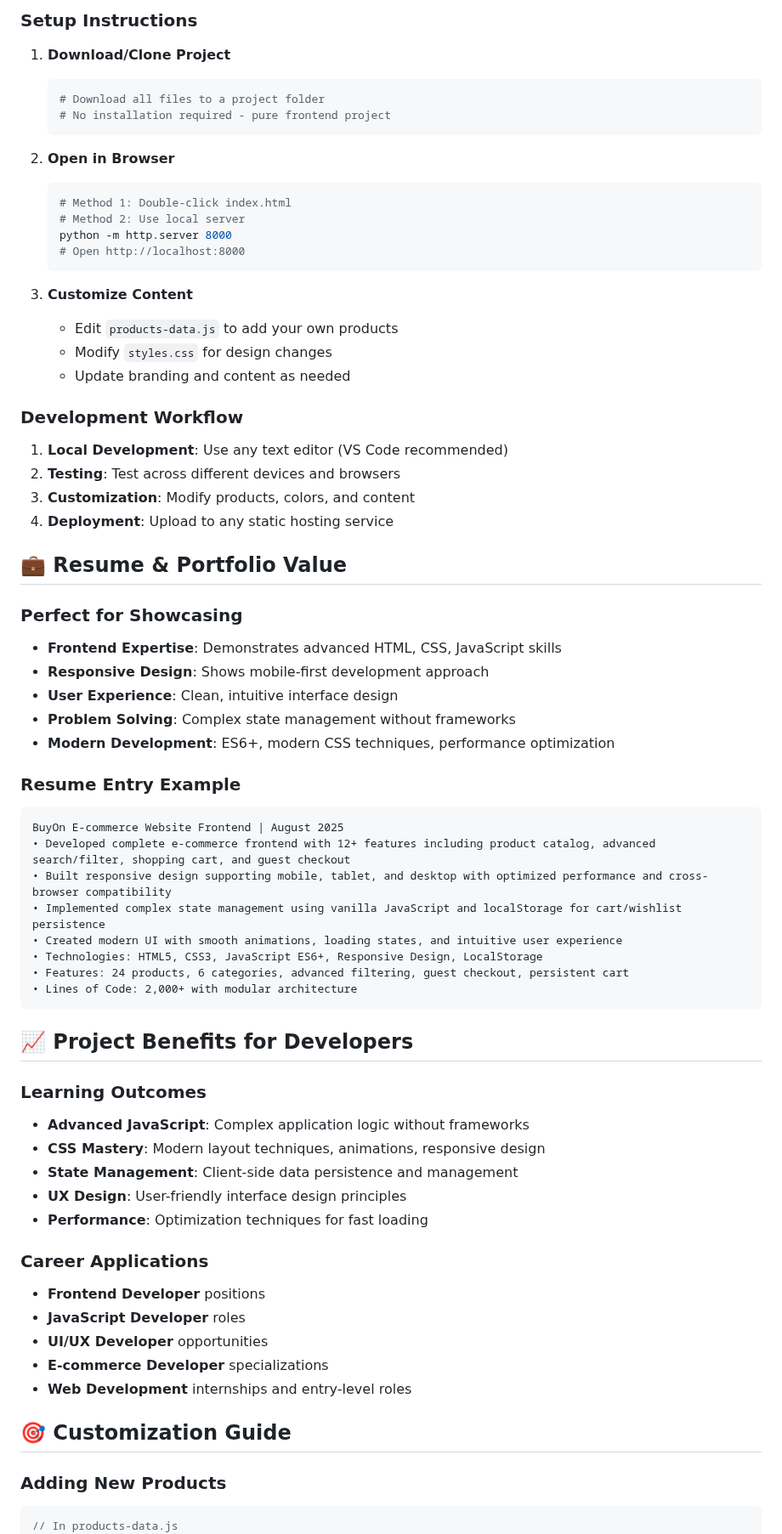
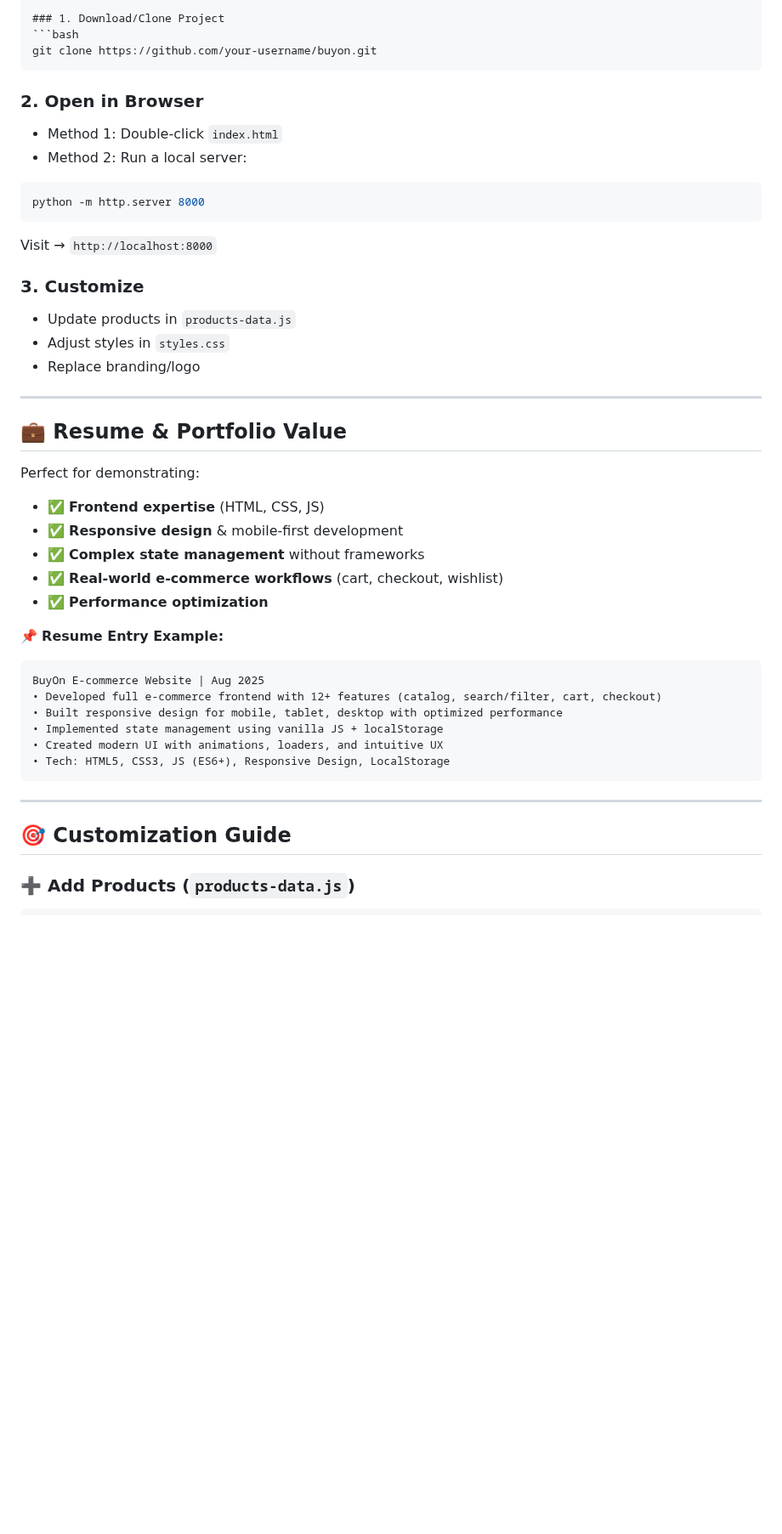
Before and after one commit to Ashish-1506/BuyOn, a Markdown page: README.md, the part around one of its changes. Shown at 85% size. Drawn GitHub-style; blank space fills up the shorter version.

`````diff
--- a/README.md
+++ b/README.md
@@ -123,70 +121,54 @@ A complete frontend e-commerce website built with modern web technologies, featu
 
-### Setup Instructions
-1. **Download/Clone Project**
-   ```bash
-   # Download all files to a project folder
-   # No installation required - pure frontend project
-   ```
+### 1. Download/Clone Project
+```bash
+git clone https://github.com/your-username/buyon.git
+````
 
-2. **Open in Browser**
-   ```bash
-   # Method 1: Double-click index.html
-   # Method 2: Use local server
-   python -m http.server 8000
-   # Open http://localhost:8000
-   ```
+### 2. Open in Browser
 
-3. **Customize Content**
-   - Edit `products-data.js` to add your own products
-   - Modify `styles.css` for design changes
-   - Update branding and content as needed
+* Method 1: Double-click `index.html`
+* Method 2: Run a local server:
 
-### Development Workflow
-1. **Local Development**: Use any text editor (VS Code recommended)
-2. **Testing**: Test across different devices and browsers
-3. **Customization**: Modify products, colors, and content
-4. **Deployment**: Upload to any static hosting service
+```bash
+python -m http.server 8000
+```
+
+Visit → `http://localhost:8000`
+
+### 3. Customize
+
+* Update products in `products-data.js`
+* Adjust styles in `styles.css`
+* Replace branding/logo
+
+---
 
 ## 💼 Resume & Portfolio Value
 
-### Perfect for Showcasing
-- **Frontend Expertise**: Demonstrates advanced HTML, CSS, JavaScript skills
-- **Responsive Design**: Shows mobile-first development approach
-- **User Experience**: Clean, intuitive interface design
-- **Problem Solving**: Complex state management without frameworks
-- **Modern Development**: ES6+, modern CSS techniques, performance optimization
+Perfect for demonstrating:
 
-### Resume Entry Example
+* ✅ **Frontend expertise** (HTML, CSS, JS)
+* ✅ **Responsive design** & mobile-first development
+* ✅ **Complex state management** without frameworks
+* ✅ **Real-world e-commerce workflows** (cart, checkout, wishlist)
+* ✅ **Performance optimization**
+
+📌 **Resume Entry Example:**
+
 ```
-BuyOn E-commerce Website Frontend | August 2025
-• Developed complete e-commerce frontend with 12+ features including product catalog, advanced search/filter, shopping cart, and guest checkout
-• Built responsive design supporting mobile, tablet, and desktop with optimized performance and cross-browser compatibility
-• Implemented complex state management using vanilla JavaScript and localStorage for cart/wishlist persistence
-• Created modern UI with smooth animations, loading states, and intuitive user experience
-• Technologies: HTML5, CSS3, JavaScript ES6+, Responsive Design, LocalStorage
-• Features: 24 products, 6 categories, advanced filtering, guest checkout, persistent cart
-• Lines of Code: 2,000+ with modular architecture
+BuyOn E-commerce Website | Aug 2025
+• Developed full e-commerce frontend with 12+ features (catalog, search/filter, cart, checkout)
+• Built responsive design for mobile, tablet, desktop with optimized performance
+• Implemented state management using vanilla JS + localStorage
+• Created modern UI with animations, loaders, and intuitive UX
+• Tech: HTML5, CSS3, JS (ES6+), Responsive Design, LocalStorage
 ```
 
-## 📈 Project Benefits for Developers
-
-### Learning Outcomes
-- **Advanced JavaScript**: Complex application logic without frameworks
-- **CSS Mastery**: Modern layout techniques, animations, responsive design
-- **State Management**: Client-side data persistence and management
-- **UX Design**: User-friendly interface design principles
-- **Performance**: Optimization techniques for fast loading
-
-### Career Applications
-- **Frontend Developer** positions
-- **JavaScript Developer** roles
-- **UI/UX Developer** opportunities
-- **E-commerce Developer** specializations
-- **Web Development** internships and entry-level roles
+---
 
 ## 🎯 Customization Guide
 
-### Adding New Products
+### ➕ Add Products (`products-data.js`)
+
 ```javascript
-// In products-data.js
 const newProduct = {
`````
Also changed, not shown: other parts of README.md (+164 -195 lines).
